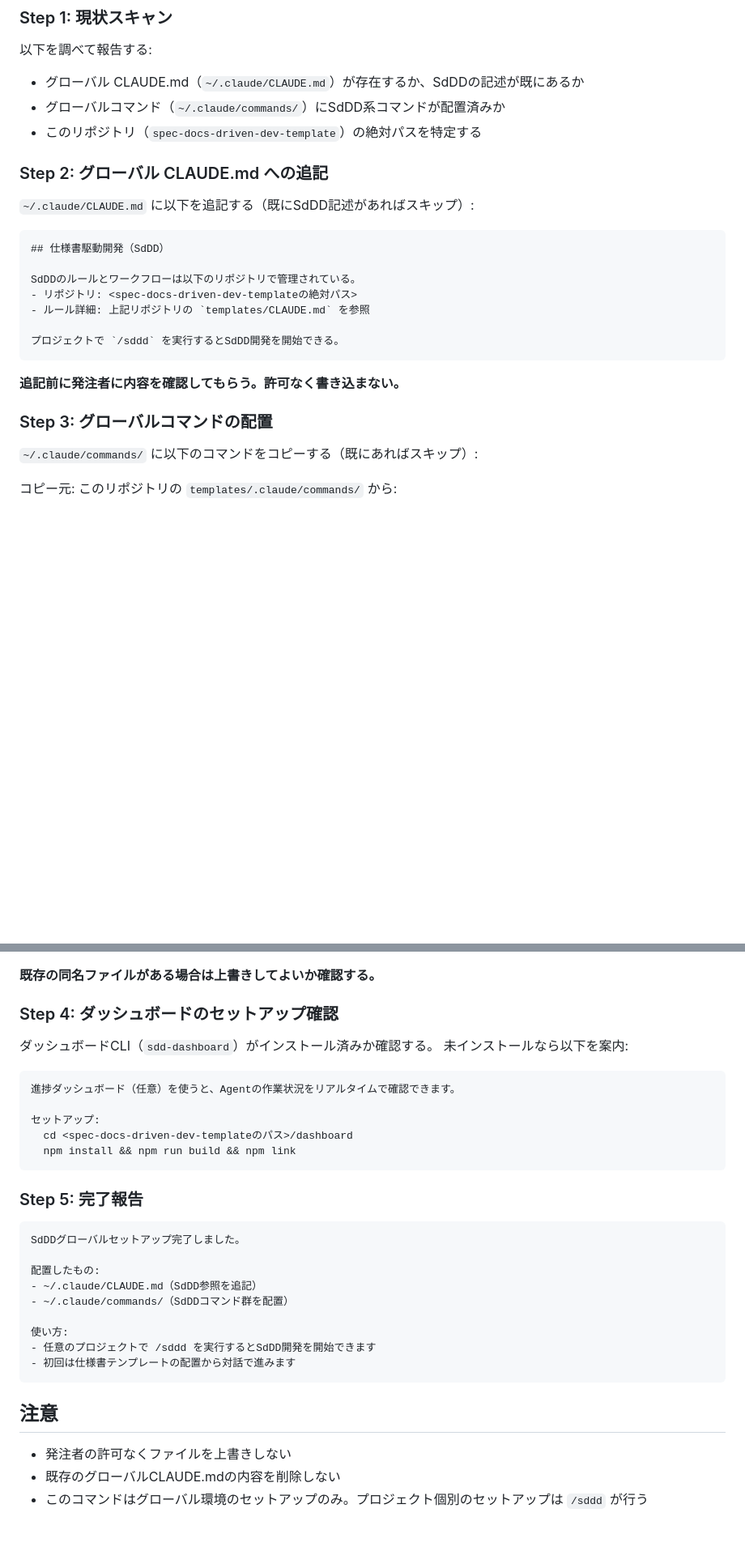
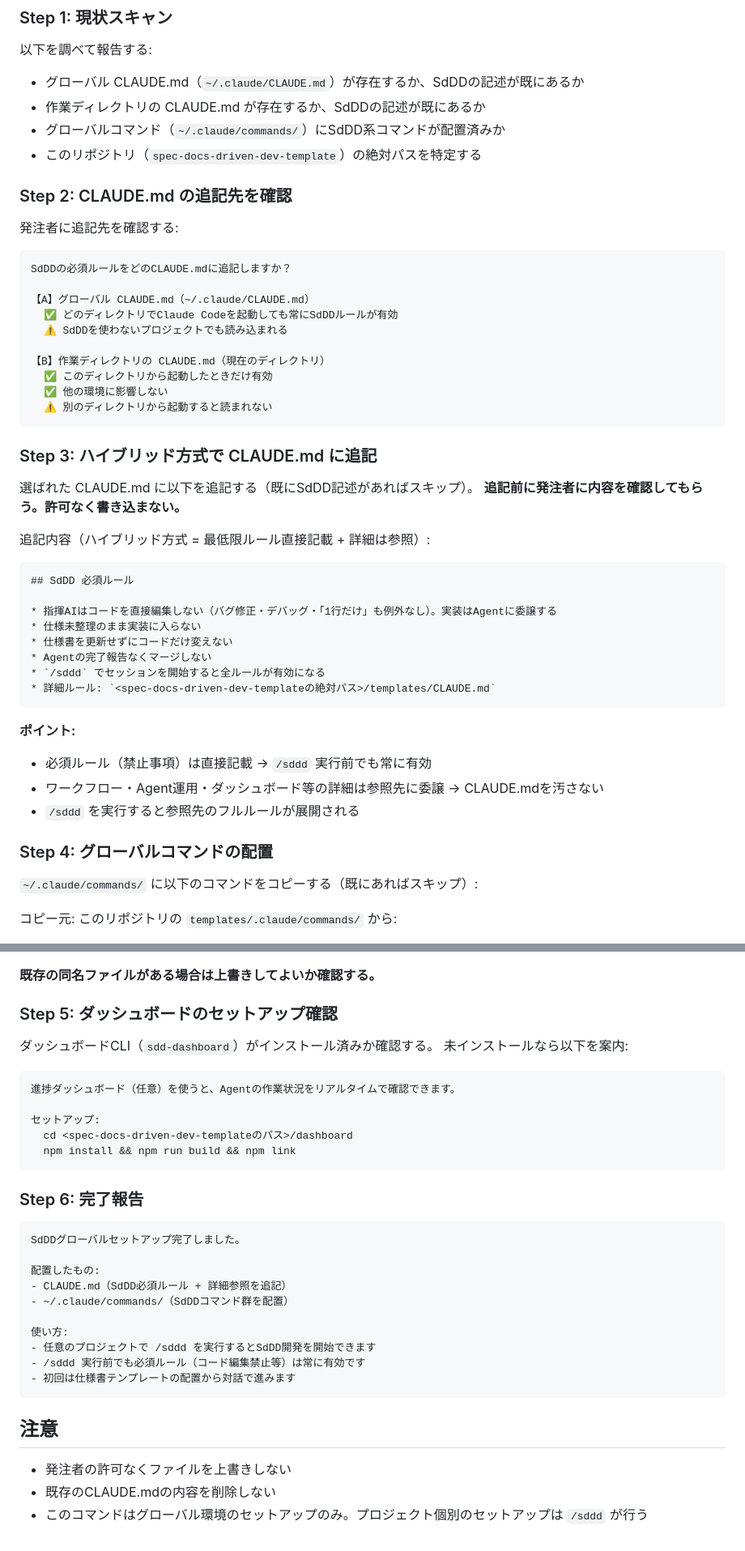
Before and after one commit to fujiruki/spec-docs-driven-dev-template, a Markdown page: .claude/commands/sddd-setup.md, 2 parts joined by grey strips. Shown at 81% size. GitHub-like rendering; blank space fills up the shorter version.

Commit message:
sddd-setup: ハイブリッド方式に変更、追記先をA/Bで選択可能に

````diff
--- a/.claude/commands/sddd-setup.md
+++ b/.claude/commands/sddd-setup.md
@@ -8,26 +8,51 @@ SdDD（仕様書駆動開発）をこのPCのClaude Code環境にグローバル
 以下を調べて報告する:
 
 - グローバル CLAUDE.md（`~/.claude/CLAUDE.md`）が存在するか、SdDDの記述が既にあるか
+- 作業ディレクトリの CLAUDE.md が存在するか、SdDDの記述が既にあるか
 - グローバルコマンド（`~/.claude/commands/`）にSdDD系コマンドが配置済みか
 - このリポジトリ（`spec-docs-driven-dev-template`）の絶対パスを特定する
 
-### Step 2: グローバル CLAUDE.md への追記
+### Step 2: CLAUDE.md の追記先を確認
 
-`~/.claude/CLAUDE.md` に以下を追記する（既にSdDD記述があればスキップ）:
+発注者に追記先を確認する:
+
+```
+SdDDの必須ルールをどのCLAUDE.mdに追記しますか？
+
+【A】グローバル CLAUDE.md（~/.claude/CLAUDE.md）
+  ✅ どのディレクトリでClaude Codeを起動しても常にSdDDルールが有効
+  ⚠️ SdDDを使わないプロジェクトでも読み込まれる
+
+【B】作業ディレクトリの CLAUDE.md（現在のディレクトリ）
+  ✅ このディレクトリから起動したときだけ有効
+  ✅ 他の環境に影響しない
+  ⚠️ 別のディレクトリから起動すると読まれない
+```
+
+### Step 3: ハイブリッド方式で CLAUDE.md に追記
+
+選ばれた CLAUDE.md に以下を追記する（既にSdDD記述があればスキップ）。
+**追記前に発注者に内容を確認してもらう。許可なく書き込まない。**
+
+追記内容（ハイブリッド方式 = 最低限ルール直接記載 + 詳細は参照）:
 
 ```markdown
-## 仕様書駆動開発（SdDD）
+## SdDD 必須ルール
 
-SdDDのルールとワークフローは以下のリポジトリで管理されている。
-- リポジトリ: <spec-docs-driven-dev-templateの絶対パス>
-- ルール詳細: 上記リポジトリの `templates/CLAUDE.md` を参照
-
-プロジェクトで `/sddd` を実行するとSdDD開発を開始できる。
+* 指揮AIはコードを直接編集しない（バグ修正・デバッグ・「1行だけ」も例外なし）。実装はAgentに委譲する
+* 仕様未整理のまま実装に入らない
+* 仕様書を更新せずにコードだけ変えない
+* Agentの完了報告なくマージしない
+* `/sddd` でセッションを開始すると全ルールが有効になる
+* 詳細ルール: `<spec-docs-driven-dev-templateの絶対パス>/templates/CLAUDE.md`
 ```
 
-**追記前に発注者に内容を確認してもらう。許可なく書き込まない。**
+**ポイント:**
+- 必須ルール（禁止事項）は直接記載 → `/sddd` 実行前でも常に有効
+- ワークフロー・Agent運用・ダッシュボード等の詳細は参照先に委譲 → CLAUDE.mdを汚さない
+- `/sddd` を実行すると参照先のフルルールが展開される
 
-### Step 3: グローバルコマンドの配置
+### Step 4: グローバルコマンドの配置
 
 `~/.claude/commands/` に以下のコマンドをコピーする（既にあればスキップ）:
 
@@ -47,7 +72,7 @@ SdDDのルールとワークフローは以下のリポジトリで管理され
 
 **既存の同名ファイルがある場合は上書きしてよいか確認する。**
 
-### Step 4: ダッシュボードのセットアップ確認
+### Step 5: ダッシュボードのセットアップ確認
 
 ダッシュボードCLI（`sdd-dashboard`）がインストール済みか確認する。
 未インストールなら以下を案内:
@@ -60,22 +85,23 @@ SdDDのルールとワークフローは以下のリポジトリで管理され
   npm install && npm run build && npm link
 ```
 
-### Step 5: 完了報告
+### Step 6: 完了報告
 
 ```
 SdDDグローバルセットアップ完了しました。
 
 配置したもの:
-- ~/.claude/CLAUDE.md（SdDD参照を追記）
+- CLAUDE.md（SdDD必須ルール + 詳細参照を追記）
 - ~/.claude/commands/（SdDDコマンド群を配置）
 
 使い方:
 - 任意のプロジェクトで /sddd を実行するとSdDD開発を開始できます
+- /sddd 実行前でも必須ルール（コード編集禁止等）は常に有効です
 - 初回は仕様書テンプレートの配置から対話で進みます
 ```
 
 ## 注意
 
 - 発注者の許可なくファイルを上書きしない
-- 既存のグローバルCLAUDE.mdの内容を削除しない
+- 既存のCLAUDE.mdの内容を削除しない
 - このコマンドはグローバル環境のセットアップのみ。プロジェクト個別のセットアップは `/sddd` が行う
````
